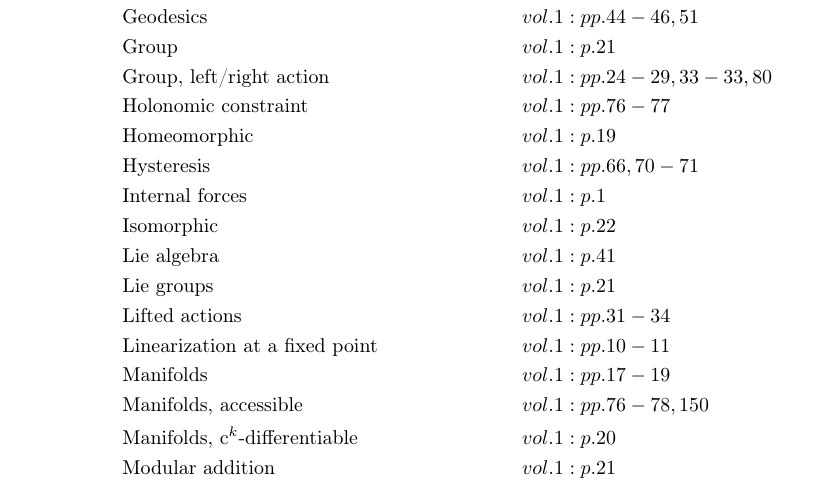
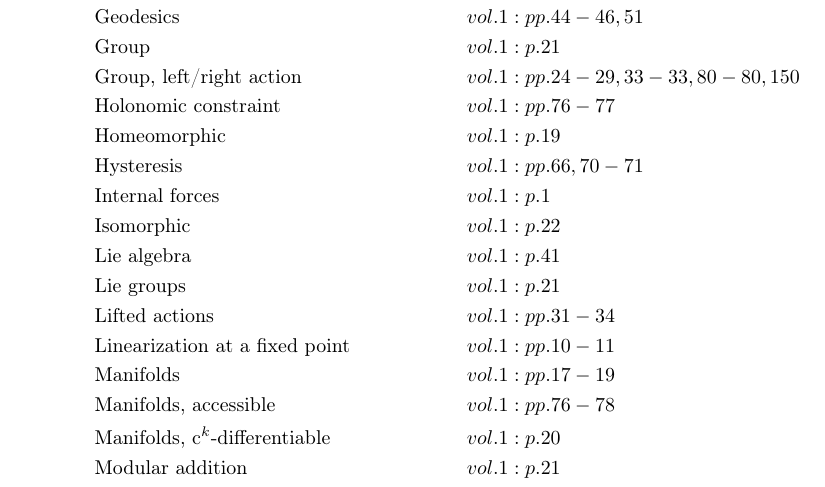
Before and after one commit to danhagen/Journal_Index, a LaTeX document (main.tex): part of page 1 of 2, cut so that both start at the same text. Compiled offline with pdfLaTeX.

Commit message:
Adding to Index!

```diff
--- a/main.tex
+++ b/main.tex
@@ -28,7 +28,7 @@
 &\text{Generalized coordinates}&& vol. 1: p. 78\\
 &\text{Geodesics}&& vol. 1: pp. 44-46, 51\\
 &\text{Group}&& vol. 1: p. 21\\
-&\text{Group, left/right action}&& vol. 1: pp. 24-29, 33-33, 80\\
+&\text{Group, left/right action}&& vol. 1: pp. 24-29, 33-33, 80-80, 150\\
 &\text{Holonomic constraint}&& vol. 1: pp. 76-77\\
 &\text{Homeomorphic}&& vol. 1: p. 19\\
 &\text{Hysteresis}&& vol. 1: pp. 66, 70-71\\
@@ -39,7 +39,7 @@
 &\text{Lifted actions}&& vol. 1: pp. 31-34\\
 &\text{Linearization at a fixed point}&& vol. 1: pp. 10-11\\
 &\text{Manifolds}&& vol. 1: pp. 17-19\\
-&\text{Manifolds, accessible}&& vol. 1: pp. 76-78, 150\\
+&\text{Manifolds, accessible}&& vol. 1: pp. 76-78\\
 &\text{Manifolds, c$^k$-differentiable}&& vol. 1: p. 20\\
 &\text{Modular addition}&& vol. 1: p. 21\\
 &\text{Monotonic function}&& vol. 1: p. 13\\
```
Also changed, not shown: main.pdf, 2 other files.
